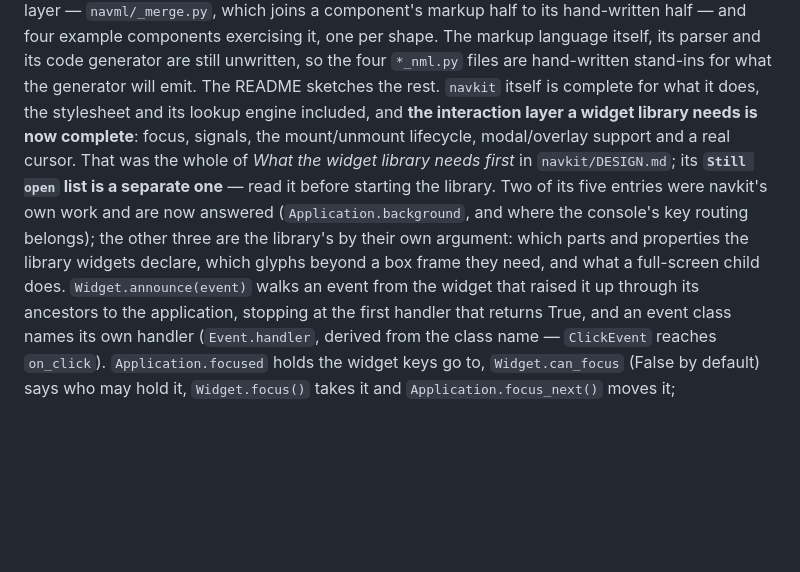
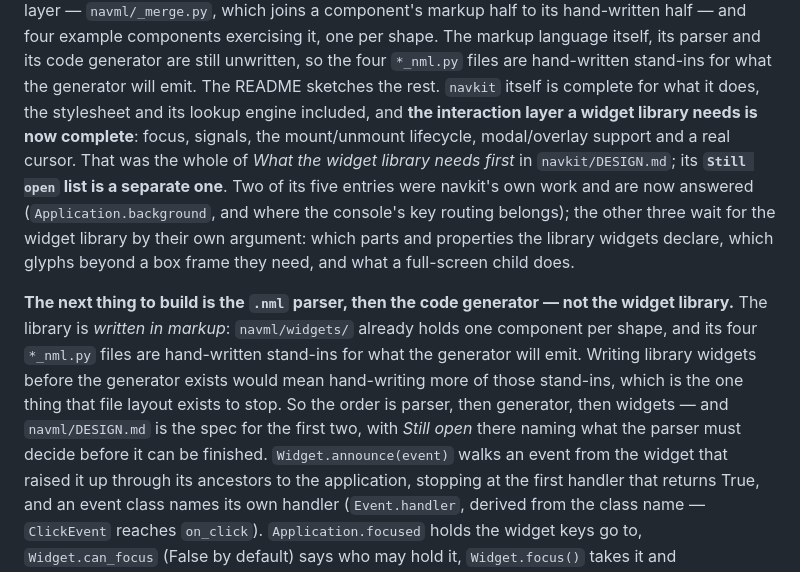
Before and after one commit to yogsagot/navigator, a Markdown page: CLAUDE.md, the part around the change. Drawn GitHub-style; blank space fills up the shorter version.

Commit message:
Event rules

```diff
--- a/CLAUDE.md
+++ b/CLAUDE.md
@@ -14,10 +14,17 @@ generator are still unwritten, so the four `*_nml.py` files are hand-written sta
 emit. The README sketches the rest. `navkit` itself is complete for what it does, the stylesheet and its lookup engine
 included, and **the interaction layer a widget library needs is now complete**: focus, signals, the mount/unmount
 lifecycle, modal/overlay support and a real cursor. That was the whole of *What the widget library needs first* in
-`navkit/DESIGN.md`; its **`Still open` list is a separate one** — read it before starting the library. Two of its
-five entries were navkit's own work and are now answered (`Application.background`, and where the console's key
-routing belongs); the other three are the library's by their own argument: which parts and properties the library
-widgets declare, which glyphs beyond a box frame they need, and what a full-screen child does.
+`navkit/DESIGN.md`; its **`Still open` list is a separate one**. Two of its five entries were navkit's own work and
+are now answered (`Application.background`, and where the console's key routing belongs); the other three wait for the
+widget library by their own argument: which parts and properties the library widgets declare, which glyphs beyond a
+box frame they need, and what a full-screen child does.
+
+**The next thing to build is the `.nml` parser, then the code generator — not the widget library.** The library is
+*written in markup*: `navml/widgets/` already holds one component per shape, and its four `*_nml.py` files are
+hand-written stand-ins for what the generator will emit. Writing library widgets before the generator exists would
+mean hand-writing more of those stand-ins, which is the one thing that file layout exists to stop. So the order is
+parser, then generator, then widgets — and `navml/DESIGN.md` is the spec for the first two, with *Still open* there
+naming what the parser must decide before it can be finished.
 `Widget.announce(event)` walks an event from the widget that raised it up through its ancestors to the application,
 stopping at the first handler that returns True, and an event class names its own handler (`Event.handler`, derived
 from the class name — `ClickEvent` reaches `on_click`). `Application.focused` holds the widget keys go to,
```
